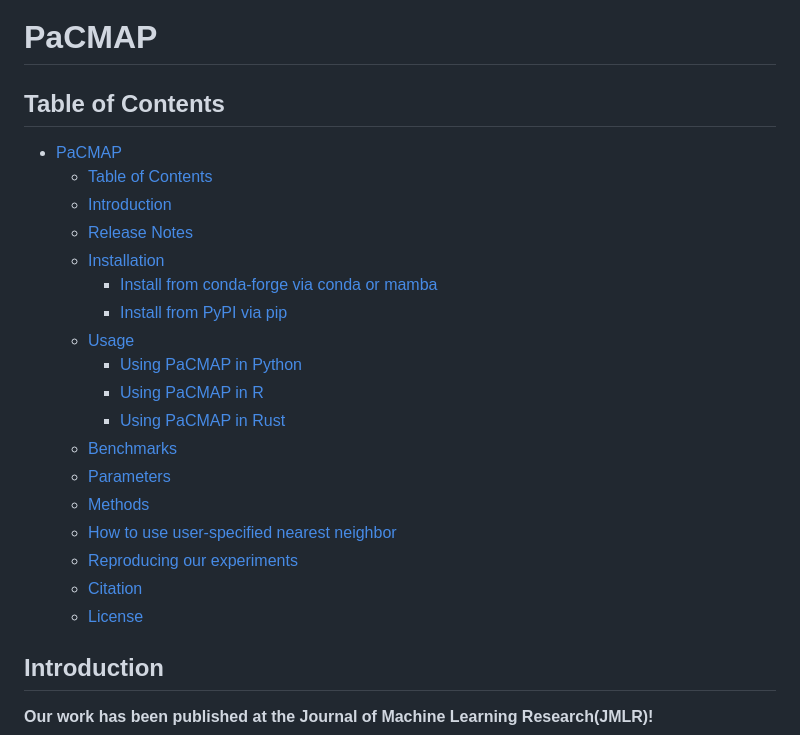
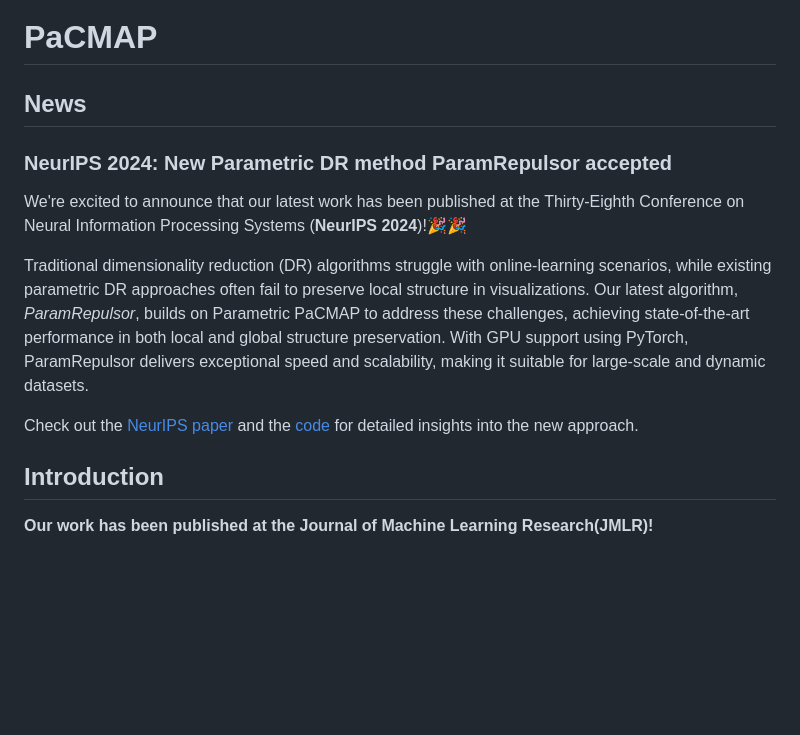
Before and after one commit to YingfanWang/PaCMAP, a Markdown page: README.md, the part around the change. Rendered like a GitHub page; blank space fills up the shorter version.

Commit message:
docs: update README with ParamRepulsor announcement

```diff
--- a/README.md
+++ b/README.md
@@ -1,31 +1,15 @@
 # PaCMAP
 
-## Table of Contents
-<!-- vscode-markdown-toc -->
-- [PaCMAP](#pacmap)
-  - [Table of Contents](#table-of-contents)
-  - [Introduction](#introduction)
-  - [Release Notes](#release-notes)
-  - [Installation](#installation)
-    - [Install from conda-forge via conda or mamba](#install-from-conda-forge-via-conda-or-mamba)
-    - [Install from PyPI via pip](#install-from-pypi-via-pip)
-  - [Usage](#usage)
-    - [Using PaCMAP in Python](#using-pacmap-in-python)
-    - [Using PaCMAP in R](#using-pacmap-in-r)
-    - [Using PaCMAP in Rust](#using-pacmap-in-rust)
-  - [Benchmarks](#benchmarks)
-  - [Parameters](#parameters)
-  - [Methods](#methods)
-  - [How to use user-specified nearest neighbor](#how-to-use-user-specified-nearest-neighbor)
-  - [Reproducing our experiments](#reproducing-our-experiments)
-  - [Citation](#citation)
-  - [License](#license)
+## <a name='News'></a>News
 
-<!-- vscode-markdown-toc-config
-	numbering=false
-	autoSave=true
-	/vscode-markdown-toc-config -->
-<!-- /vscode-markdown-toc -->
+### NeurIPS 2024: New Parametric DR method ParamRepulsor accepted
+
+We're excited to announce that our latest work has been published at the Thirty-Eighth Conference on Neural Information Processing Systems (**NeurIPS 2024**)!🎉🎉
+
+Traditional dimensionality reduction (DR) algorithms struggle with online-learning scenarios, while existing parametric DR approaches often fail to preserve local structure in visualizations.
+Our latest algorithm, *ParamRepulsor*, builds on Parametric PaCMAP to address these challenges, achieving state-of-the-art performance in both local and global structure preservation. With GPU support using PyTorch, ParamRepulsor delivers exceptional speed and scalability, making it suitable for large-scale and dynamic datasets.
+
+Check out the [NeurIPS paper](https://openreview.net/pdf?id=eYNYnYle41) and the [code](https://github.com/hyhuang00/ParamRepulsor) for detailed insights into the new approach.
 
 ## <a name='Introduction'></a>Introduction
 
```
